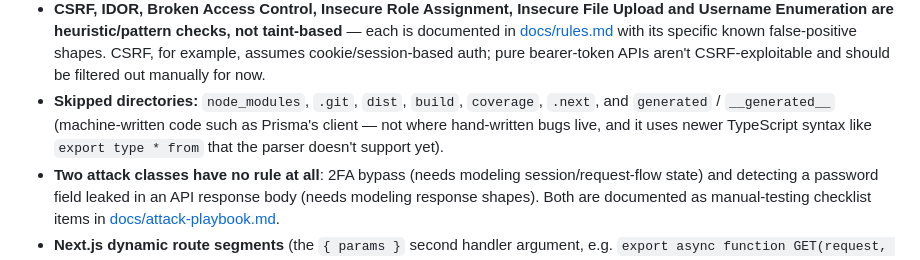
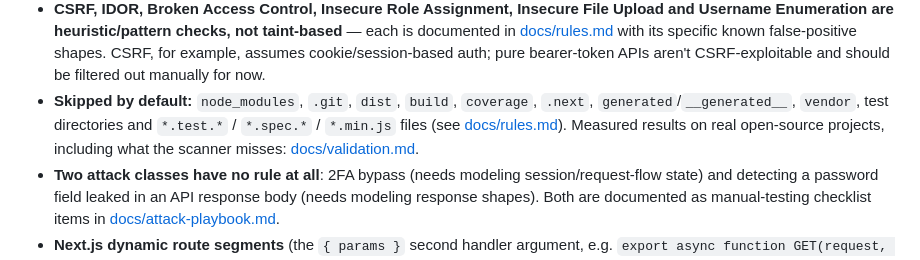
Before and after one commit to dam1r-dev/security-testing-hub, a Markdown page: README.md, the part around the change. Drawn GitHub-style.

Commit message:
README: point to validation results and the updated list of skipped paths

```diff
--- a/README.md
+++ b/README.md
@@ -162,7 +162,7 @@ This is a v1 MVP, built to a **realistic** plan (see
   with its specific known false-positive shapes. CSRF, for example, assumes
   cookie/session-based auth; pure bearer-token APIs aren't CSRF-exploitable
   and should be filtered out manually for now.
-- **Skipped directories:** `node_modules`, `.git`, `dist`, `build`, `coverage`, `.next`, and `generated` / `__generated__` (machine-written code such as Prisma's client — not where hand-written bugs live, and it uses newer TypeScript syntax like `export type * from` that the parser doesn't support yet).
+- **Skipped by default:** `node_modules`, `.git`, `dist`, `build`, `coverage`, `.next`, `generated`/`__generated__`, `vendor`, test directories and `*.test.*` / `*.spec.*` / `*.min.js` files (see [docs/rules.md](docs/rules.md#what-gets-scanned)). Measured results on real open-source projects, including what the scanner misses: [docs/validation.md](docs/validation.md).
 - **Two attack classes have no rule at all**: 2FA bypass (needs modeling
   session/request-flow state) and detecting a password field leaked in an
   API response body (needs modeling response shapes). Both are documented
```
